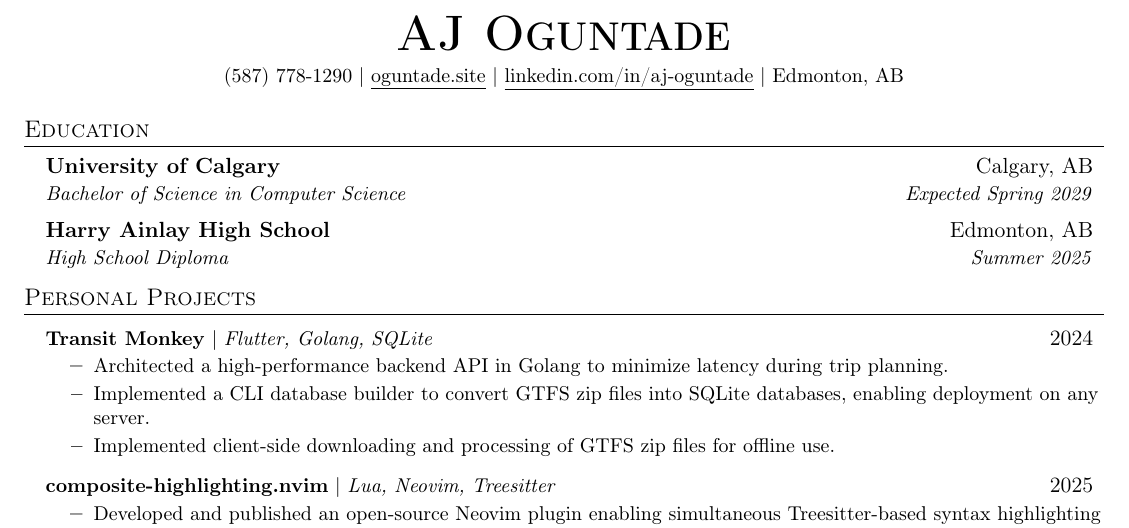
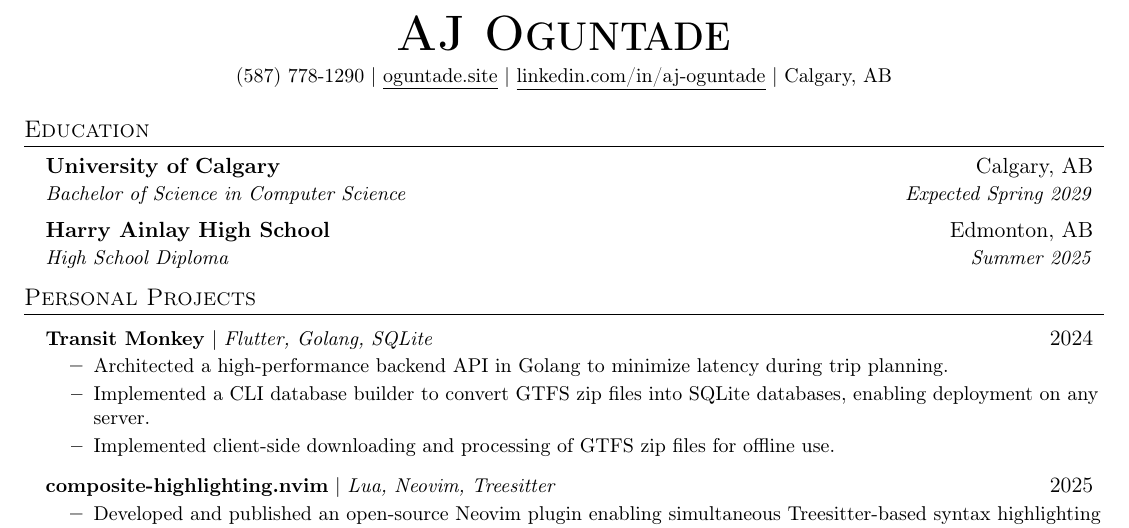
Before and after one commit to eggplannt/resumes, a LaTeX document (main/Aj_Oguntade.tex): part of the page, cut so that both start at the same text. Compiled offline with pdfLaTeX.

Commit message:
updated main resume location

```diff
--- a/main/Aj_Oguntade.tex
+++ b/main/Aj_Oguntade.tex
@@ -86,7 +86,7 @@
     \small (587) 778-1290 $|$
     {\underline{oguntade.site}} $|$
     {\underline{linkedin.com/in/aj-oguntade}} $|$
-    Edmonton, AB
+    Calgary, AB
 \end{center}
 
 %-----------EDUCATION-----------
```
